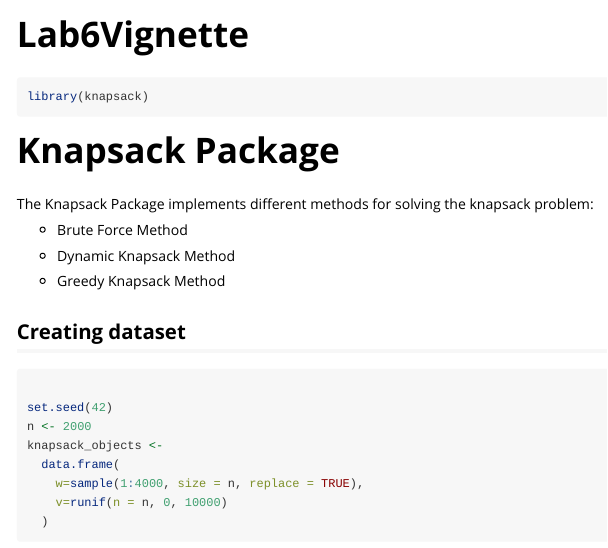
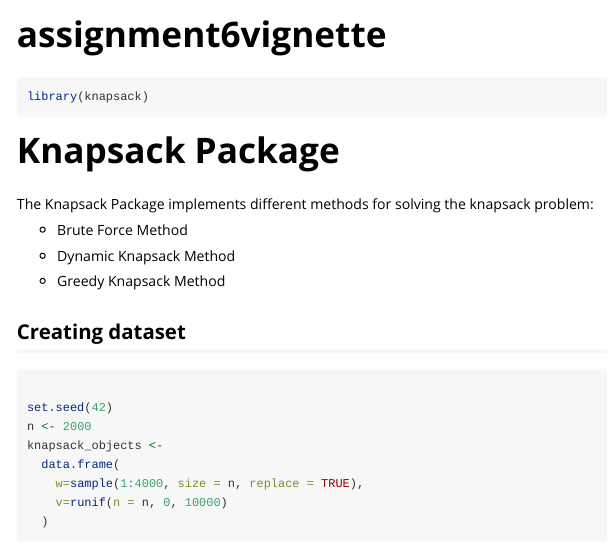
Before and after one commit to dvinodkumar1996/Assignment6, an R Markdown document (knapsack/vignettes/assignment6vignette.Rmd): the page in a window 1100 px wide, from its top. Rendered offline with R 4.5, knitr and Pandoc, with nearby package versions; some code elsewhere in the file could not run offline; long lines of code are wrapped.

Commit message:
final commit.

```diff
--- a/knapsack/vignettes/assignment6vignette.Rmd
+++ b/knapsack/vignettes/assignment6vignette.Rmd
@@ -1,8 +1,8 @@
 ---
-title: "Lab6Vignette"
+title: "assignment6vignette"
 output: rmarkdown::html_vignette
 vignette: >
-  %\VignetteIndexEntry{Lab6Vignette}
+  %\VignetteIndexEntry{assignment6vignette}
   %\VignetteEngine{knitr::rmarkdown}
   %\VignetteEncoding{UTF-8}
 ---
```
